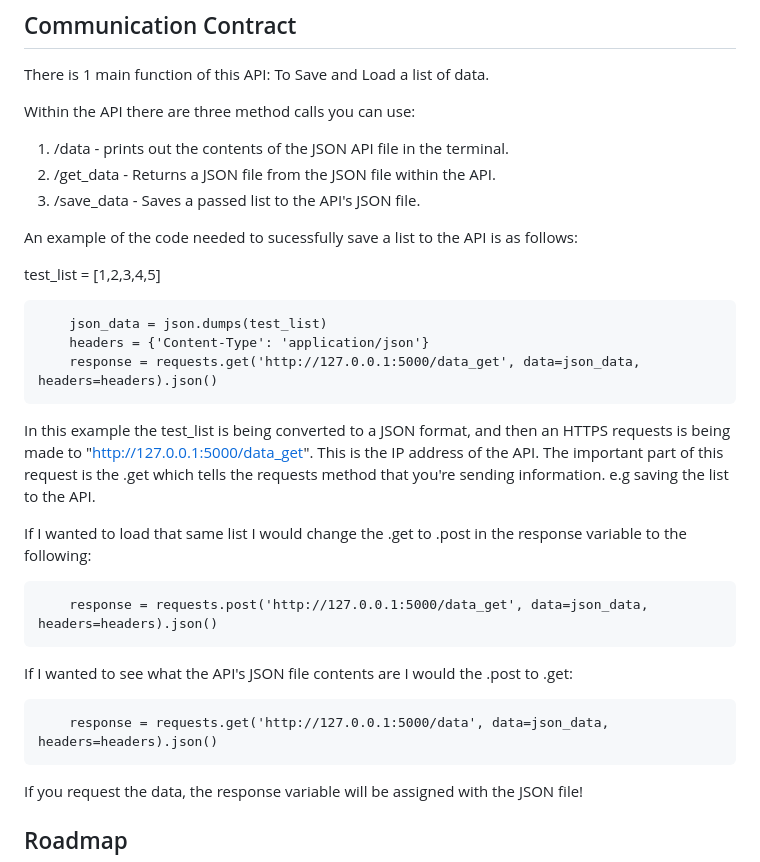
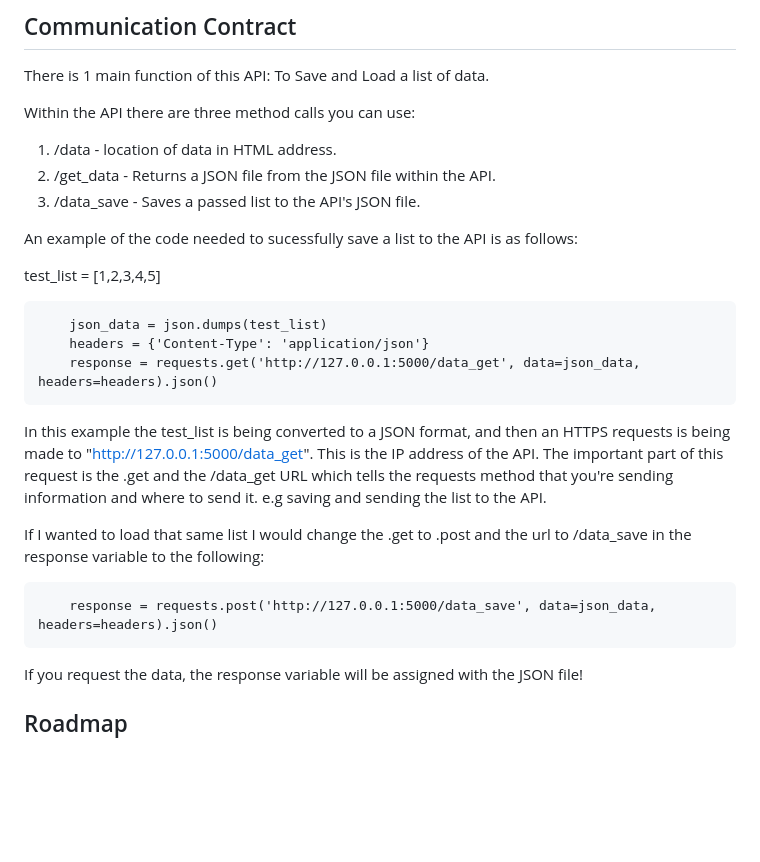
Before and after one commit to peterorndoff/Save-Load-List-API, a Markdown page: README.md, the part around the change. Rendered like a GitHub page; blank space fills up the shorter version.

```diff
--- a/README.md
+++ b/README.md
@@ -51,9 +51,9 @@ There is 1 main function of this API: To Save and Load a list of data.
 
 Within the API there are three method calls you can use:
 
-1) /data - prints out the contents of the JSON API file in the terminal.
+1) /data - location of data in HTML address.
 2) /get_data - Returns a JSON file from the JSON file within the API.
-3) /save_data - Saves a passed list to the API's JSON file.
+3) /data_save - Saves a passed list to the API's JSON file.
 
 An example of the code needed to sucessfully save a list to the API is as follows:
 
@@ -64,15 +64,11 @@ test_list = [1,2,3,4,5]
         response = requests.get('http://127.0.0.1:5000/data_get', data=json_data, headers=headers).json()
 
 In this example the test_list is being converted to a JSON format, and then an HTTPS requests is being made
-to "http://127.0.0.1:5000/data_get". This is the IP address of the API. The important part of this request is the .get which tells the requests method that you're sending information. e.g saving the list to the API.
+to "http://127.0.0.1:5000/data_get". This is the IP address of the API. The important part of this request is the .get and the /data_get URL which tells the requests method that you're sending information and where to send it. e.g saving and sending the list to the API.
 
-If I wanted to load that same list I would change the .get to .post in the response variable to the following:
+If I wanted to load that same list I would change the .get to .post and the url to /data_save in the response variable to the following:
 
-        response = requests.post('http://127.0.0.1:5000/data_get', data=json_data, headers=headers).json()
-
-If I wanted to see what the API's JSON file contents are I would the .post to .get:
-
-        response = requests.get('http://127.0.0.1:5000/data', data=json_data, headers=headers).json()
+        response = requests.post('http://127.0.0.1:5000/data_save', data=json_data, headers=headers).json()
 
 If you request the data, the response variable will be assigned with the JSON file!
 
```
